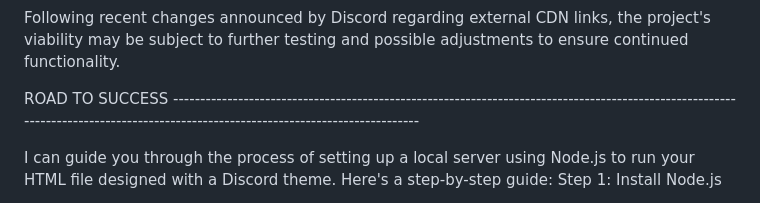
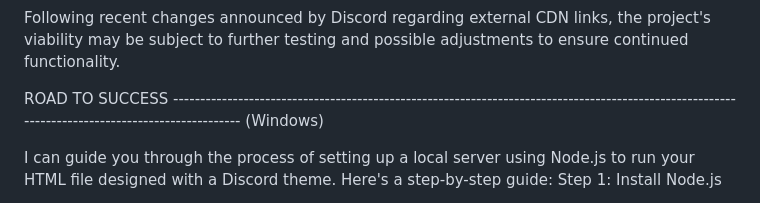
Before and after one commit to RakibR7/ZedexUbuntu, a Markdown page: README.md, the part around the change. Rendered like a GitHub page.

Commit message:
Update README.md
windows...

```diff
--- a/README.md
+++ b/README.md
@@ -42,7 +42,8 @@ Following recent changes announced by Discord regarding external CDN links, the
 
 
 
-ROAD TO SUCCESS ---------------------------------------------------------------------------------------------------------------------------------------------------------------------------------
+ROAD TO SUCCESS ------------------------------------------------------------------------------------------------------------------------------------------------
+(Windows)
 
 I can guide you through the process of setting up a local server using Node.js to run your HTML file designed with a Discord theme. Here's a step-by-step guide:
 Step 1: Install Node.js
```
